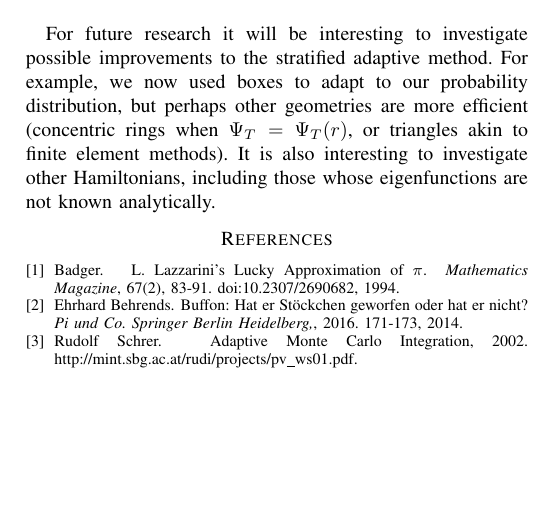
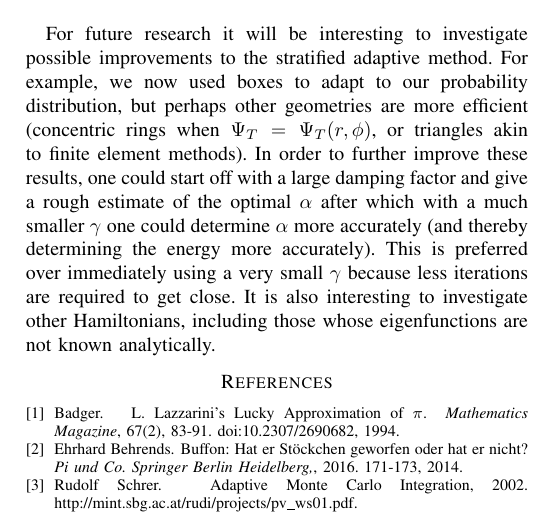
Before and after one commit to evalvarez12/Variational-Quantum, a LaTeX paper (TeX/report1.tex, which reads TeX/conclusion.tex): part of page 4 of 4, cut so that both start at the same text, the shorter picture padded with empty space. Compiled offline with pdfLaTeX.

Commit message:
Added gamma-voodoo.

```diff
--- a/TeX/conclusion.tex
+++ b/TeX/conclusion.tex
@@ -8,4 +8,4 @@ We investigated four different integration schemes and found that although using
 Furthermore we found that we can easily calculate the ground state energy with a relative error in the order of $10^{-9}$ using trial functions, in the case of the harmonic oscillator and the hydrogen atom. For the helium atom we found a relative error of 0.037 which is in the same order of magnitude to that of other methods such as Hertree-Fock and DFT calculations. Part of the reason that we are this much off is because the actual eigenfunction is not within our family of trial functions. Unfortunately this eigenfunction is not known and so we cannot purposefully propose a family of trial functions which contains it. Nonetheless, our results are in line with different methods and so we may conclude that our method succeeds, especially since it does not require a lot of computing power. \\
 
 
-For future research it will be interesting to investigate possible improvements to the stratified adaptive method. For example, we now used boxes to adapt to our probability distribution, but perhaps other geometries are more efficient (concentric rings when $\Psi_T = \Psi_T(r)$, or triangles akin to finite element methods). It is also interesting to investigate other Hamiltonians, including those whose eigenfunctions are not known analytically.
+For future research it will be interesting to investigate possible improvements to the stratified adaptive method. For example, we now used boxes to adapt to our probability distribution, but perhaps other geometries are more efficient (concentric rings when $\Psi_T = \Psi_T(r, \phi)$, or triangles akin to finite element methods). In order to further improve these results, one could start off with a large damping factor and give a rough estimate of the optimal $\alpha$ after which with a much smaller $\gamma$ one could determine $\alpha$ more accurately (and thereby determining the energy more accurately). This is preferred over immediately using a very small $\gamma$ because less iterations are required to get close. It is also interesting to investigate other Hamiltonians, including those whose eigenfunctions are not known analytically.
```
